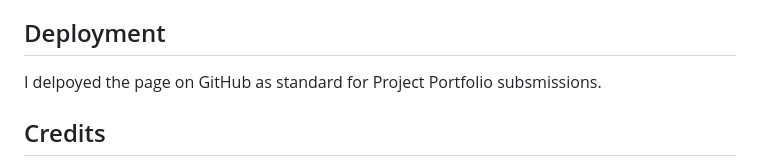
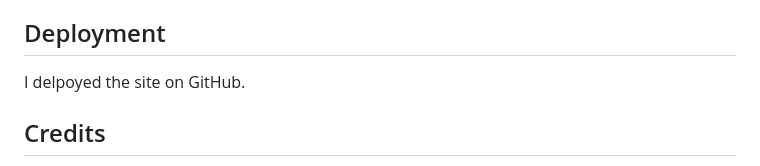
Before and after one commit to AGartland22/korfball-info, a Markdown page: README.md, the part around the change. GitHub-like rendering.

```diff
--- a/README.md
+++ b/README.md
@@ -61,7 +61,7 @@ All internal links work correctly. All external links open in a new tab. I used
 
 ## Deployment
 
-I delpoyed the page on GitHub as standard for Project Portfolio subsmissions.
+I delpoyed the site on GitHub.
 
 ## Credits
 
```
